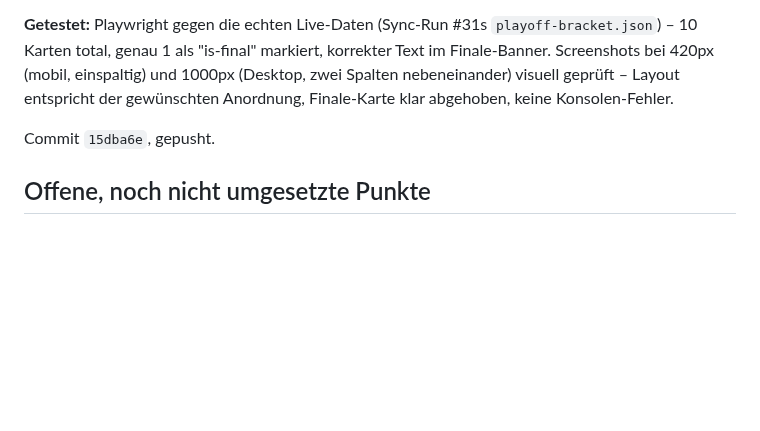
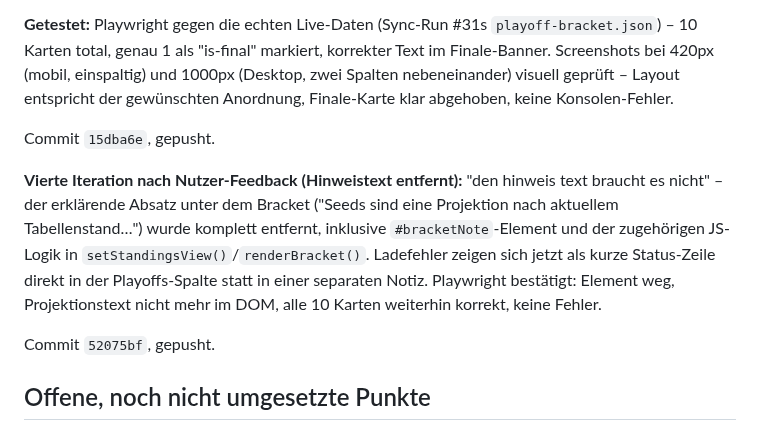
Before and after one commit to RadoSantar/draft-room, a Markdown page: docs/session-log-2026-09-23-vorschau-fix.md, the part around the change. Rendered like a GitHub page; blank space fills up the shorter version.

Commit message:
Session-Log: Hinweistext-Entfernung nachgetragen
Co-Authored-By: Claude Sonnet 5 <noreply@anthropic.com>
Claude-Session: https://claude.ai/code/session_01TRMCCPvs3JoGpDu1kFCEF6

```diff
--- a/docs/session-log-2026-09-23-vorschau-fix.md
+++ b/docs/session-log-2026-09-23-vorschau-fix.md
@@ -141,6 +141,10 @@ Commit `5a56985` (Code), Sync-Run #31 (erzeugt korrigierte `data/playoff-bracket
 
 Commit `15dba6e`, gepusht.
 
+**Vierte Iteration nach Nutzer-Feedback (Hinweistext entfernt):** "den hinweis text braucht es nicht" – der erklärende Absatz unter dem Bracket ("Seeds sind eine Projektion nach aktuellem Tabellenstand…") wurde komplett entfernt, inklusive `#bracketNote`-Element und der zugehörigen JS-Logik in `setStandingsView()`/`renderBracket()`. Ladefehler zeigen sich jetzt als kurze Status-Zeile direkt in der Playoffs-Spalte statt in einer separaten Notiz. Playwright bestätigt: Element weg, Projektionstext nicht mehr im DOM, alle 10 Karten weiterhin korrekt, keine Fehler.
+
+Commit `52075bf`, gepusht.
+
 ## Offene, noch nicht umgesetzte Punkte
 - #12: Punkterechner – QB-Rushing-First-Down-Bonus nachrüsten.
 - #13: Punkterechner – DST-Lücken (Forced Fumbles, Safeties, geblockte Kicks) prüfen.
```
